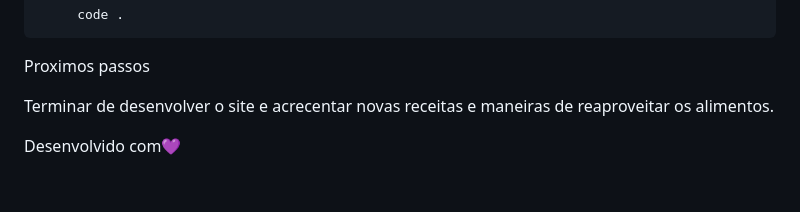
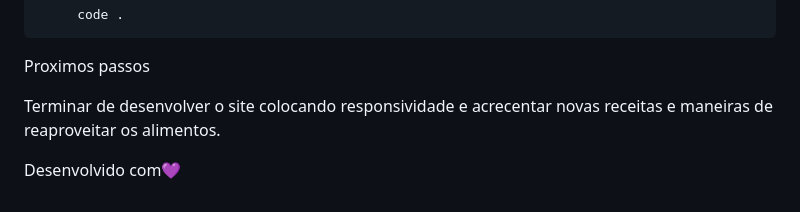
Before and after one commit to JanainaSoares/novo-projeto-janaina, a Markdown page: README.md, the part around the change. GitHub-like rendering.

```diff
--- a/README.md
+++ b/README.md
@@ -98,6 +98,6 @@ Siga os passos e inclua as informações abaixo:
 
 Proximos passos
 
-Terminar de desenvolver o site e acrecentar novas receitas e maneiras de reaproveitar os alimentos.
+Terminar de desenvolver o site colocando responsividade e acrecentar novas receitas e maneiras de reaproveitar os alimentos.
 
 Desenvolvido com💜
```
Also changed, not shown: assets/img/Fraldinha-assada-deliciosa-confira-essa-receita.jpeg (added), assets/img/Lagarto-ao-molho-madeira-350x230.jpg (added), assets/img/Rocambole-de-carne-moida-bem-recheado-350x230.jpg (added), assets/img/capacarne.jpeg (added), assets/img/maminha-na-pressao-14113-350x230.jpg (added), 5 other files.
